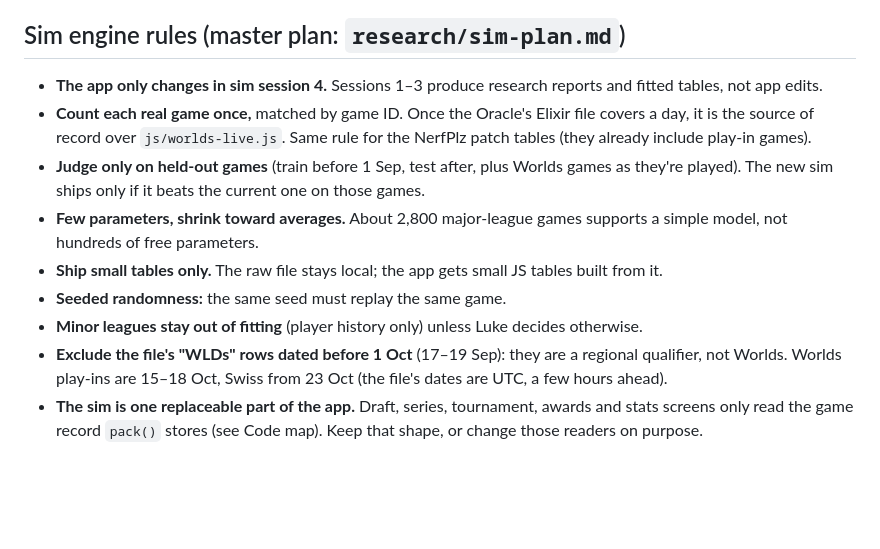
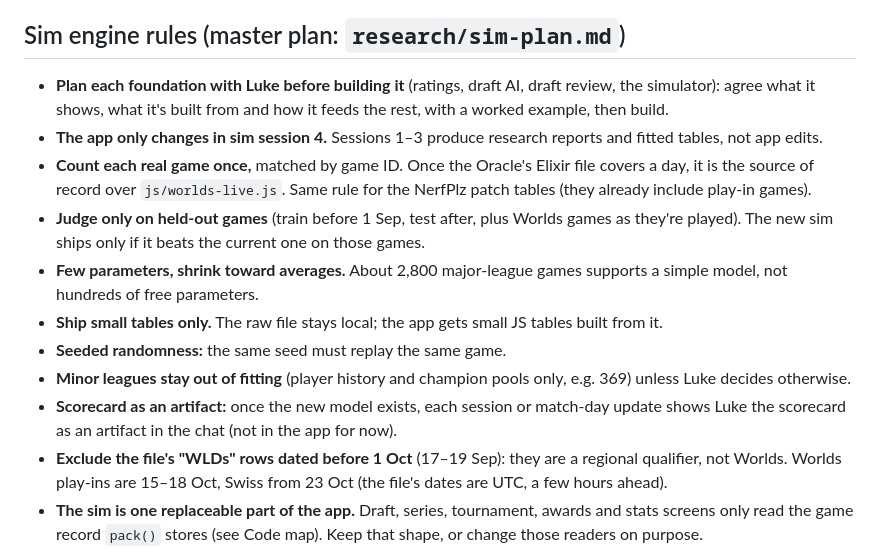
Before and after one commit to BlaqkFyre/LOL-Worlds26-Pickems, a Markdown page: CLAUDE.md, the part around the change. GitHub-like rendering; blank space fills up the shorter version.

```diff
--- a/CLAUDE.md
+++ b/CLAUDE.md
@@ -60,13 +60,15 @@ I'm continuing work on my Worlds 2026 Pick'Em Lab. Follow CLAUDE.md in this repo
 
 ## Sim engine rules (master plan: `research/sim-plan.md`)
 
+- **Plan each foundation with Luke before building it** (ratings, draft AI, draft review, the simulator): agree what it shows, what it's built from and how it feeds the rest, with a worked example, then build.
 - **The app only changes in sim session 4.** Sessions 1–3 produce research reports and fitted tables, not app edits.
 - **Count each real game once,** matched by game ID. Once the Oracle's Elixir file covers a day, it is the source of record over `js/worlds-live.js`. Same rule for the NerfPlz patch tables (they already include play-in games).
 - **Judge only on held-out games** (train before 1 Sep, test after, plus Worlds games as they're played). The new sim ships only if it beats the current one on those games.
 - **Few parameters, shrink toward averages.** About 2,800 major-league games supports a simple model, not hundreds of free parameters.
 - **Ship small tables only.** The raw file stays local; the app gets small JS tables built from it.
 - **Seeded randomness:** the same seed must replay the same game.
-- **Minor leagues stay out of fitting** (player history only) unless Luke decides otherwise.
+- **Minor leagues stay out of fitting** (player history and champion pools only, e.g. 369) unless Luke decides otherwise.
+- **Scorecard as an artifact:** once the new model exists, each session or match-day update shows Luke the scorecard as an artifact in the chat (not in the app for now).
 - **Exclude the file's "WLDs" rows dated before 1 Oct** (17–19 Sep): they are a regional qualifier, not Worlds. Worlds play-ins are 15–18 Oct, Swiss from 23 Oct (the file's dates are UTC, a few hours ahead).
 - **The sim is one replaceable part of the app.** Draft, series, tournament, awards and stats screens only read the game record `pack()` stores (see Code map). Keep that shape, or change those readers on purpose.
 
```
Also changed, not shown: SESSION_NOTES.md (+11 -11 lines), research/sim-plan.md (+10 -3 lines).
